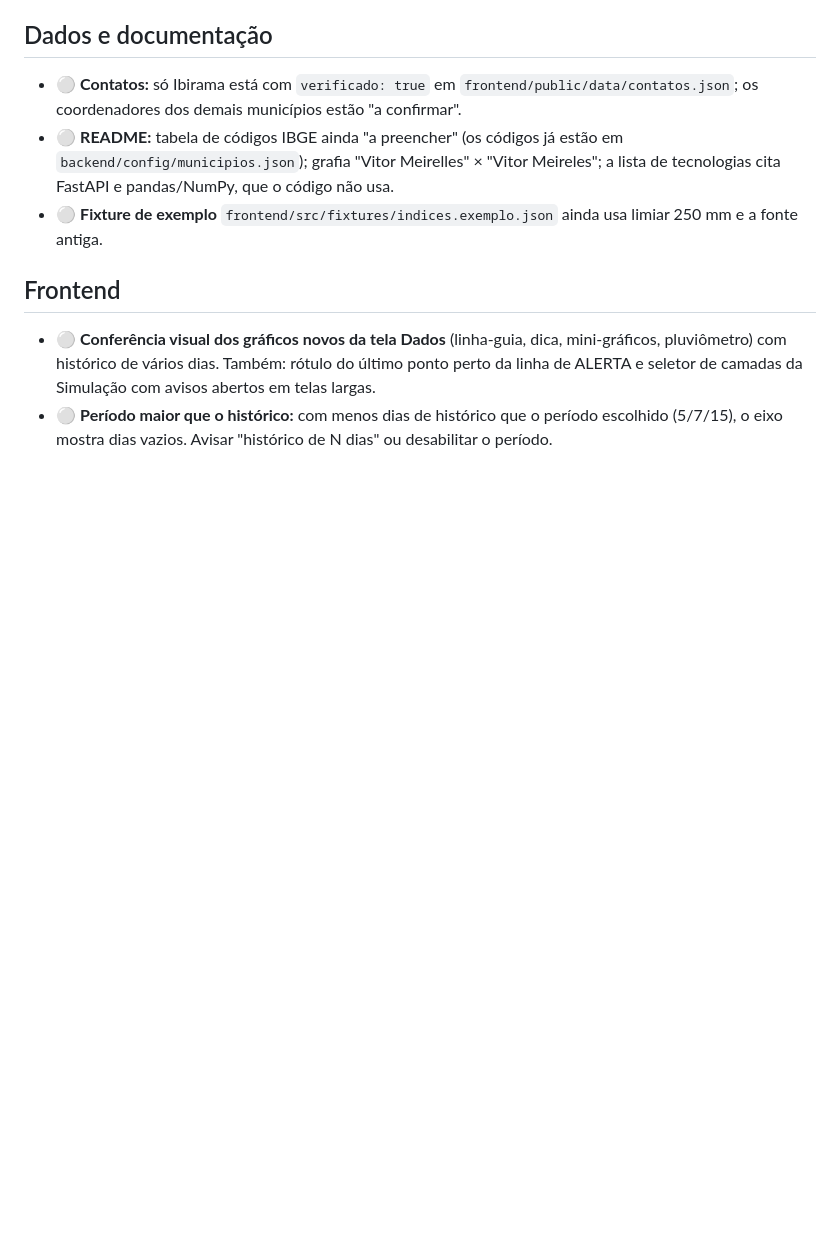
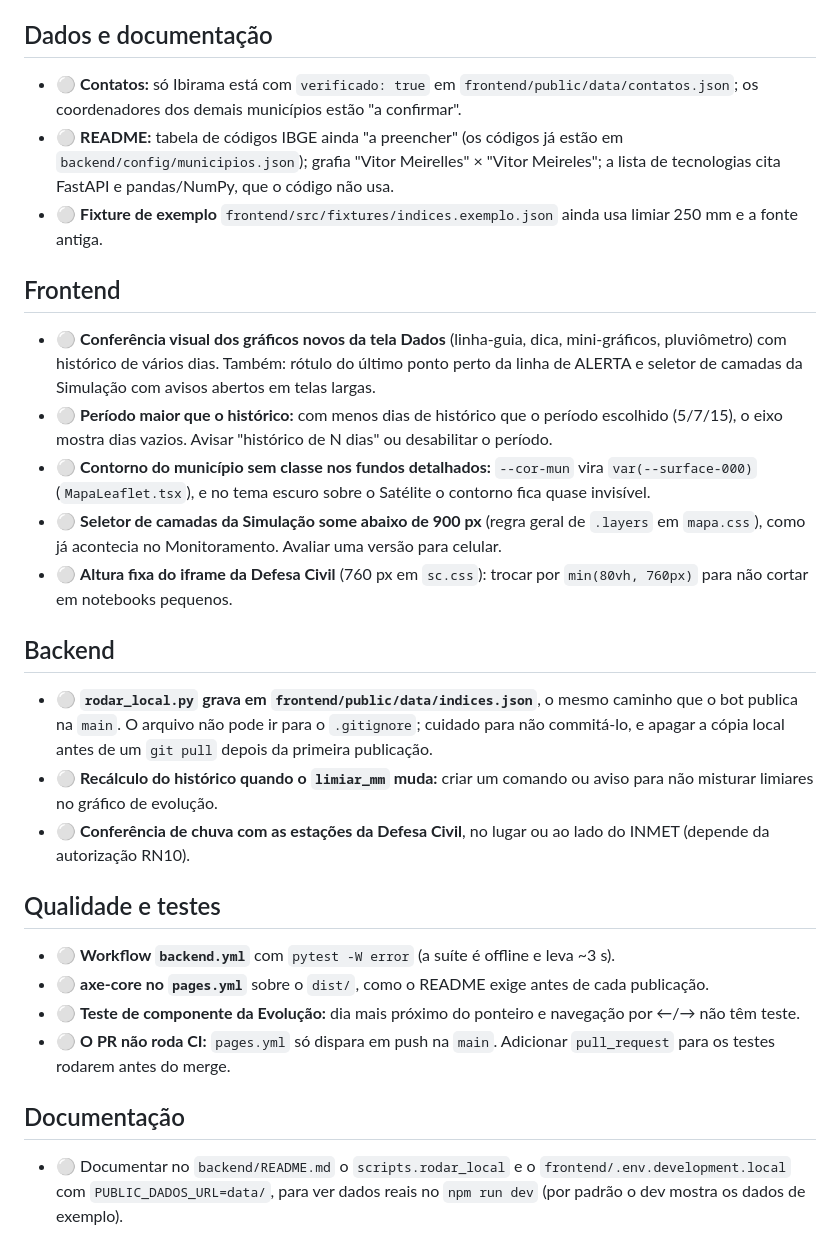
Before and after one commit to KaiquedeOliveiraa/vigia-deslizamentos, a Markdown page: docs/pendencias.md, the part around the change. Drawn GitHub-style; blank space fills up the shorter version.

Commit message:
docs: pendências incluem melhorias sugeridas e itens opcionais da revisão
Itens da revisão de código que não entraram no PR, melhorias de CI e testes e a documentação do modo local.

```diff
--- a/docs/pendencias.md
+++ b/docs/pendencias.md
@@ -37,3 +37,23 @@ Legenda: 🔴 bloqueia o deploy · 🟡 bloqueia só uma funcionalidade · ⚪ n
 
 - ⚪ **Conferência visual dos gráficos novos da tela Dados** (linha-guia, dica, mini-gráficos, pluviômetro) com histórico de vários dias. Também: rótulo do último ponto perto da linha de ALERTA e seletor de camadas da Simulação com avisos abertos em telas largas.
 - ⚪ **Período maior que o histórico:** com menos dias de histórico que o período escolhido (5/7/15), o eixo mostra dias vazios. Avisar "histórico de N dias" ou desabilitar o período.
+- ⚪ **Contorno do município sem classe nos fundos detalhados:** `--cor-mun` vira `var(--surface-000)` (`MapaLeaflet.tsx`), e no tema escuro sobre o Satélite o contorno fica quase invisível.
+- ⚪ **Seletor de camadas da Simulação some abaixo de 900 px** (regra geral de `.layers` em `mapa.css`), como já acontecia no Monitoramento. Avaliar uma versão para celular.
+- ⚪ **Altura fixa do iframe da Defesa Civil** (760 px em `sc.css`): trocar por `min(80vh, 760px)` para não cortar em notebooks pequenos.
+
+## Backend
+
+- ⚪ **`rodar_local.py` grava em `frontend/public/data/indices.json`**, o mesmo caminho que o bot publica na `main`. O arquivo não pode ir para o `.gitignore`; cuidado para não commitá-lo, e apagar a cópia local antes de um `git pull` depois da primeira publicação.
+- ⚪ **Recálculo do histórico quando o `limiar_mm` muda:** criar um comando ou aviso para não misturar limiares no gráfico de evolução.
+- ⚪ **Conferência de chuva com as estações da Defesa Civil**, no lugar ou ao lado do INMET (depende da autorização RN10).
+
+## Qualidade e testes
+
+- ⚪ **Workflow `backend.yml`** com `pytest -W error` (a suíte é offline e leva ~3 s).
+- ⚪ **axe-core no `pages.yml`** sobre o `dist/`, como o README exige antes de cada publicação.
+- ⚪ **Teste de componente da Evolução:** dia mais próximo do ponteiro e navegação por ←/→ não têm teste.
+- ⚪ **O PR não roda CI:** `pages.yml` só dispara em push na `main`. Adicionar `pull_request` para os testes rodarem antes do merge.
+
+## Documentação
+
+- ⚪ Documentar no `backend/README.md` o `scripts.rodar_local` e o `frontend/.env.development.local` com `PUBLIC_DADOS_URL=data/`, para ver dados reais no `npm run dev` (por padrão o dev mostra os dados de exemplo).
```
